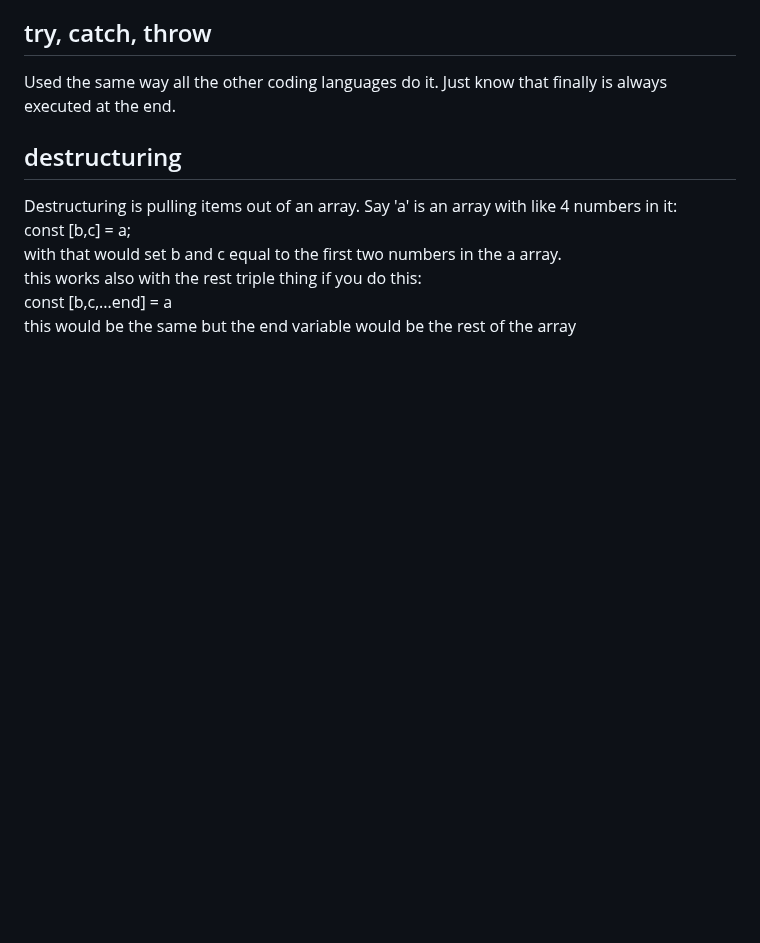
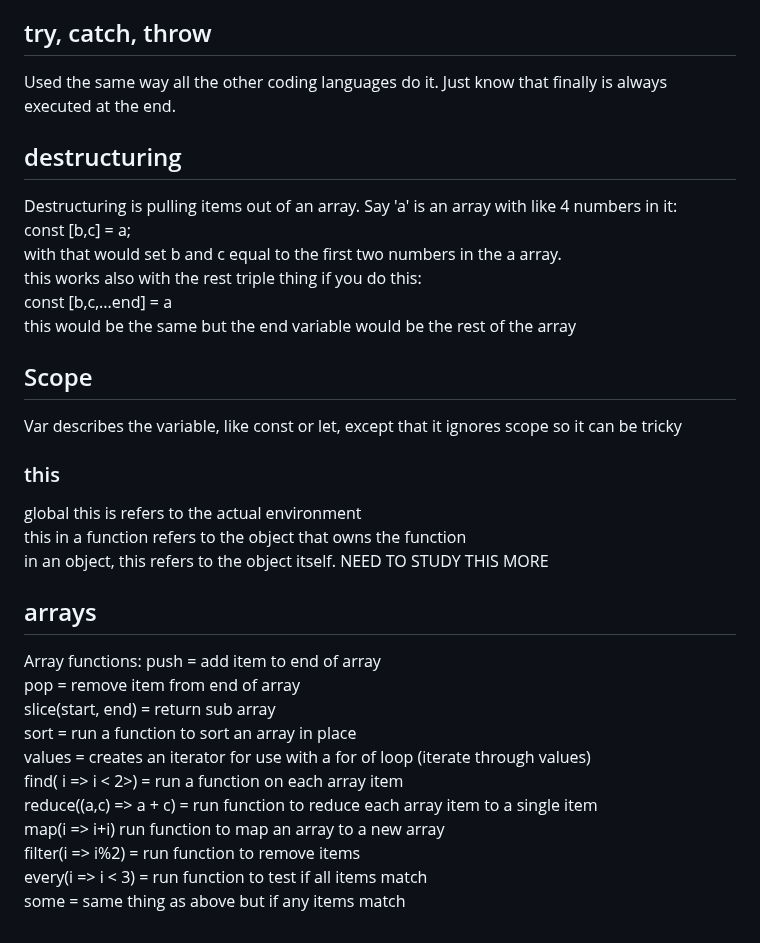
Before and after one commit to colintsmith/startup, a Markdown page: notes.md, the part around the change. GitHub-like rendering; blank space fills up the shorter version.

Commit message:
scope and array notes

```diff
--- a/notes.md
+++ b/notes.md
@@ -74,3 +74,26 @@ with that would set b and c equal to the first two numbers in the a array.
 this works also with the rest triple thing if you do this:
 const [b,c,...end] = a
 this would be the same but the end variable would be the rest of the array
+
+
+## Scope
+Var describes the variable, like const or let, except that it ignores scope so it can be tricky
+### this
+global this is refers to the actual environment
+this in a function refers to the object that owns the function
+in an object, this refers to the object itself.
+NEED TO STUDY THIS MORE
+
+## arrays
+Array functions:
+push = add item to end of array
+pop = remove item from end of array
+slice(start, end) = return sub array
+sort = run a function to sort an array in place
+values = creates an iterator for use with a for of loop (iterate through values)
+find( i => i < 2>) = run a function on each array item
+reduce((a,c) => a + c) = run function to reduce each array item to a single item
+map(i => i+i) run function to map an array to a new array
+filter(i => i%2) = run function to remove items
+every(i => i < 3) = run function to test if all items match
+some = same thing as above but if any items match
```
